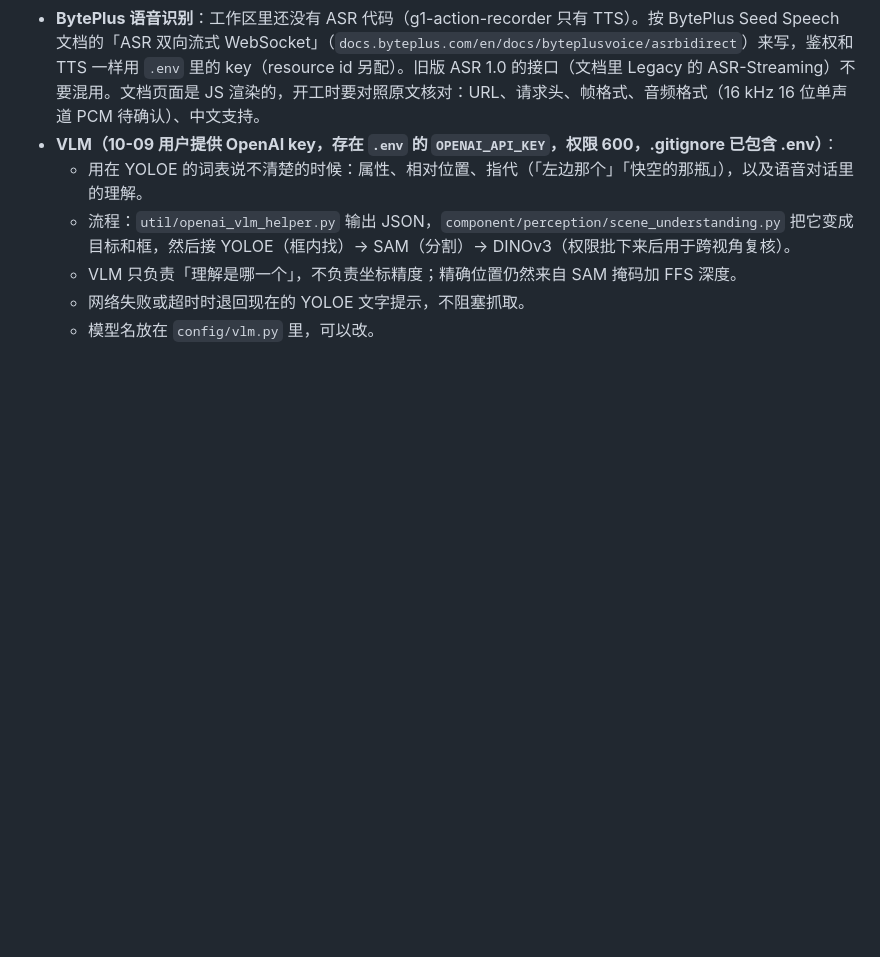
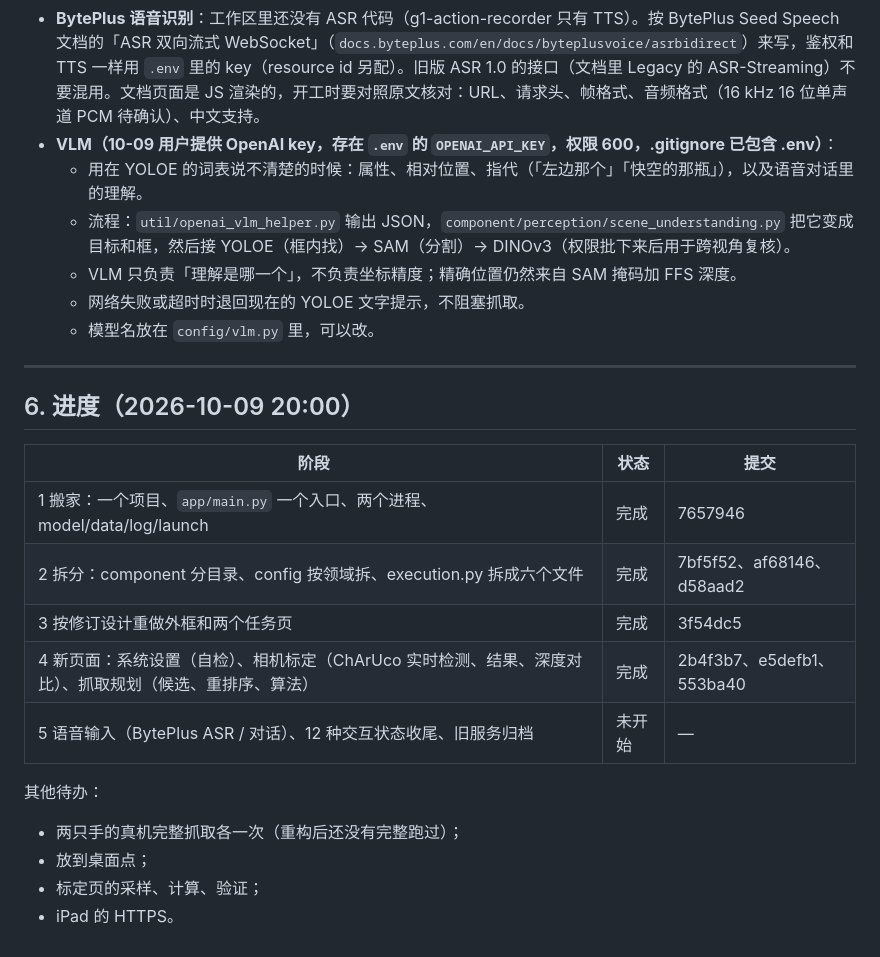
Before and after one commit to rfouyang/xlerobot-grasp, a Markdown page: doc/refactor_plan.md, the part around the change. Drawn GitHub-style; blank space fills up the shorter version.

```diff
--- a/doc/refactor_plan.md
+++ b/doc/refactor_plan.md
@@ -296,3 +296,21 @@ xlerobot-grasp/
   - VLM 只负责「理解是哪一个」，不负责坐标精度；精确位置仍然来自 SAM 掩码加 FFS 深度。
   - 网络失败或超时时退回现在的 YOLOE 文字提示，不阻塞抓取。
   - 模型名放在 `config/vlm.py` 里，可以改。
+
+---
+
+## 6. 进度（2026-10-09 20:00）
+
+| 阶段 | 状态 | 提交 |
+|---|---|---|
+| 1 搬家：一个项目、`app/main.py` 一个入口、两个进程、model/data/log/launch | 完成 | 7657946 |
+| 2 拆分：component 分目录、config 按领域拆、execution.py 拆成六个文件 | 完成 | 7bf5f52、af68146、d58aad2 |
+| 3 按修订设计重做外框和两个任务页 | 完成 | 3f54dc5 |
+| 4 新页面：系统设置（自检）、相机标定（ChArUco 实时检测、结果、深度对比）、抓取规划（候选、重排序、算法） | 完成 | 2b4f3b7、e5defb1、553ba40 |
+| 5 语音输入（BytePlus ASR / 对话）、12 种交互状态收尾、旧服务归档 | 未开始 | — |
+
+其他待办：
+- 两只手的真机完整抓取各一次（重构后还没有完整跑过）；
+- 放到桌面点；
+- 标定页的采样、计算、验证；
+- iPad 的 HTTPS。
```
Also changed, not shown: doc/current_state.md (+40 -0 lines).
